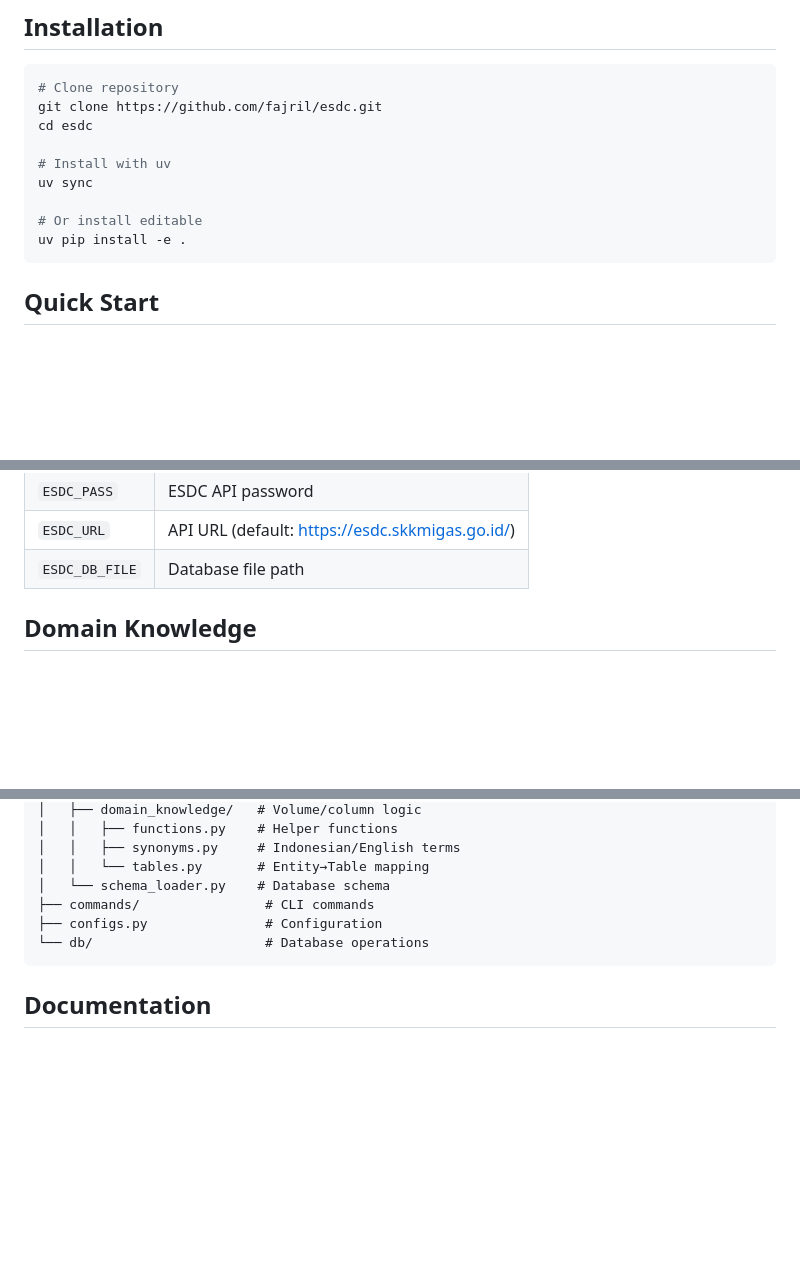
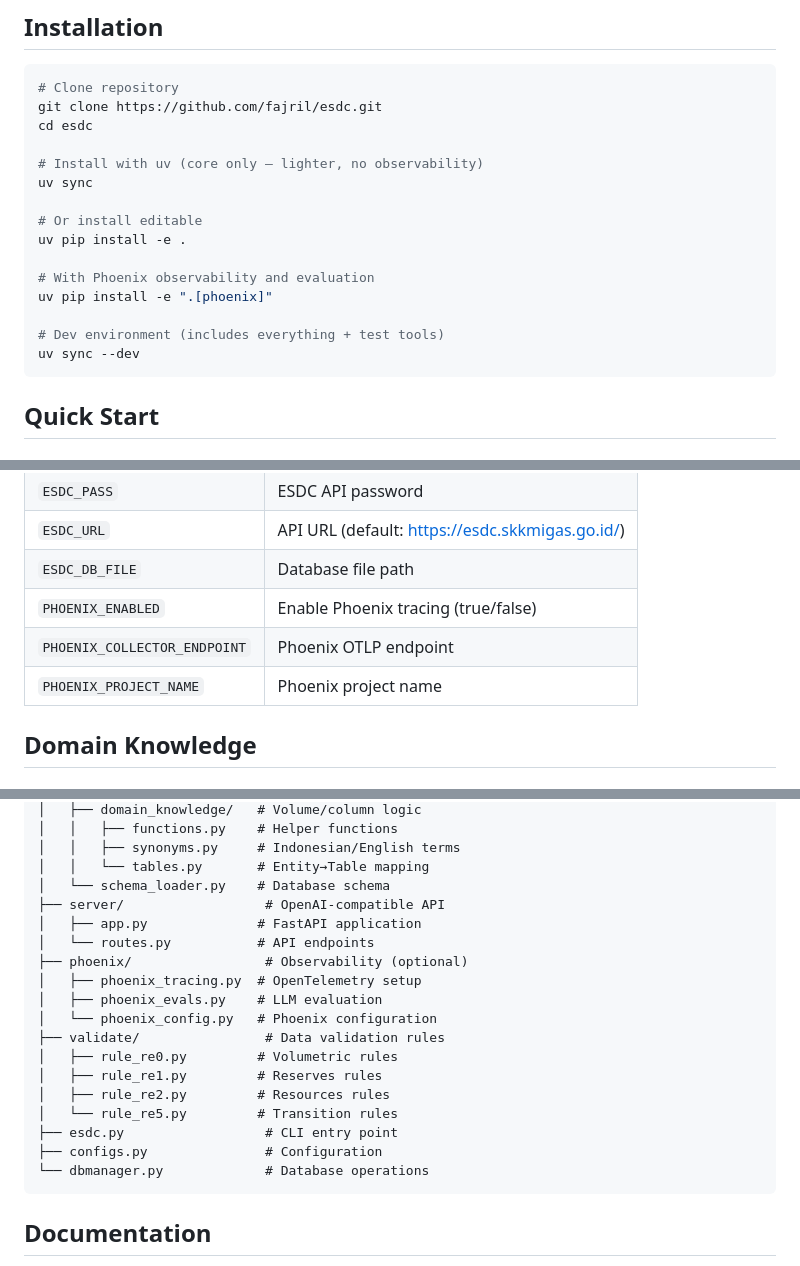
Before and after one commit to fajril/esdc, a Markdown page: README.md, 3 parts joined by grey strips. GitHub-like rendering; blank space fills up the shorter version.

````diff
--- a/README.md
+++ b/README.md
@@ -38,11 +38,17 @@ Fetch and manage ESDC data from the command line.
 git clone https://github.com/fajril/esdc.git
 cd esdc
 
-# Install with uv
+# Install with uv (core only — lighter, no observability)
 uv sync
 
 # Or install editable
 uv pip install -e .
+
+# With Phoenix observability and evaluation
+uv pip install -e ".[phoenix]"
+
+# Dev environment (includes everything + test tools)
+uv sync --dev
 ```
 
 ## Quick Start
@@ -110,6 +116,9 @@ export ESDC_PASS="your_password"
 | `ESDC_PASS` | ESDC API password |
 | `ESDC_URL` | API URL (default: https://esdc.skkmigas.go.id/) |
 | `ESDC_DB_FILE` | Database file path |
+| `PHOENIX_ENABLED` | Enable Phoenix tracing (true/false) |
+| `PHOENIX_COLLECTOR_ENDPOINT` | Phoenix OTLP endpoint |
+| `PHOENIX_PROJECT_NAME` | Phoenix project name |
 
 ## Domain Knowledge
 
@@ -148,9 +157,21 @@ esdc/
 │   │   ├── synonyms.py     # Indonesian/English terms
 │   │   └── tables.py       # Entity→Table mapping
 │   └── schema_loader.py    # Database schema
-├── commands/                # CLI commands
+├── server/                  # OpenAI-compatible API
+│   ├── app.py              # FastAPI application
+│   └── routes.py           # API endpoints
+├── phoenix/                 # Observability (optional)
+│   ├── phoenix_tracing.py  # OpenTelemetry setup
+│   ├── phoenix_evals.py    # LLM evaluation
+│   └── phoenix_config.py   # Phoenix configuration
+├── validate/                # Data validation rules
+│   ├── rule_re0.py         # Volumetric rules
+│   ├── rule_re1.py         # Reserves rules
+│   ├── rule_re2.py         # Resources rules
+│   └── rule_re5.py         # Transition rules
+├── esdc.py                  # CLI entry point
 ├── configs.py               # Configuration
-└── db/                      # Database operations
+└── dbmanager.py             # Database operations
 ```
 
 ## Documentation
````
Also changed, not shown: other parts of README.md (+59 -3 lines).
